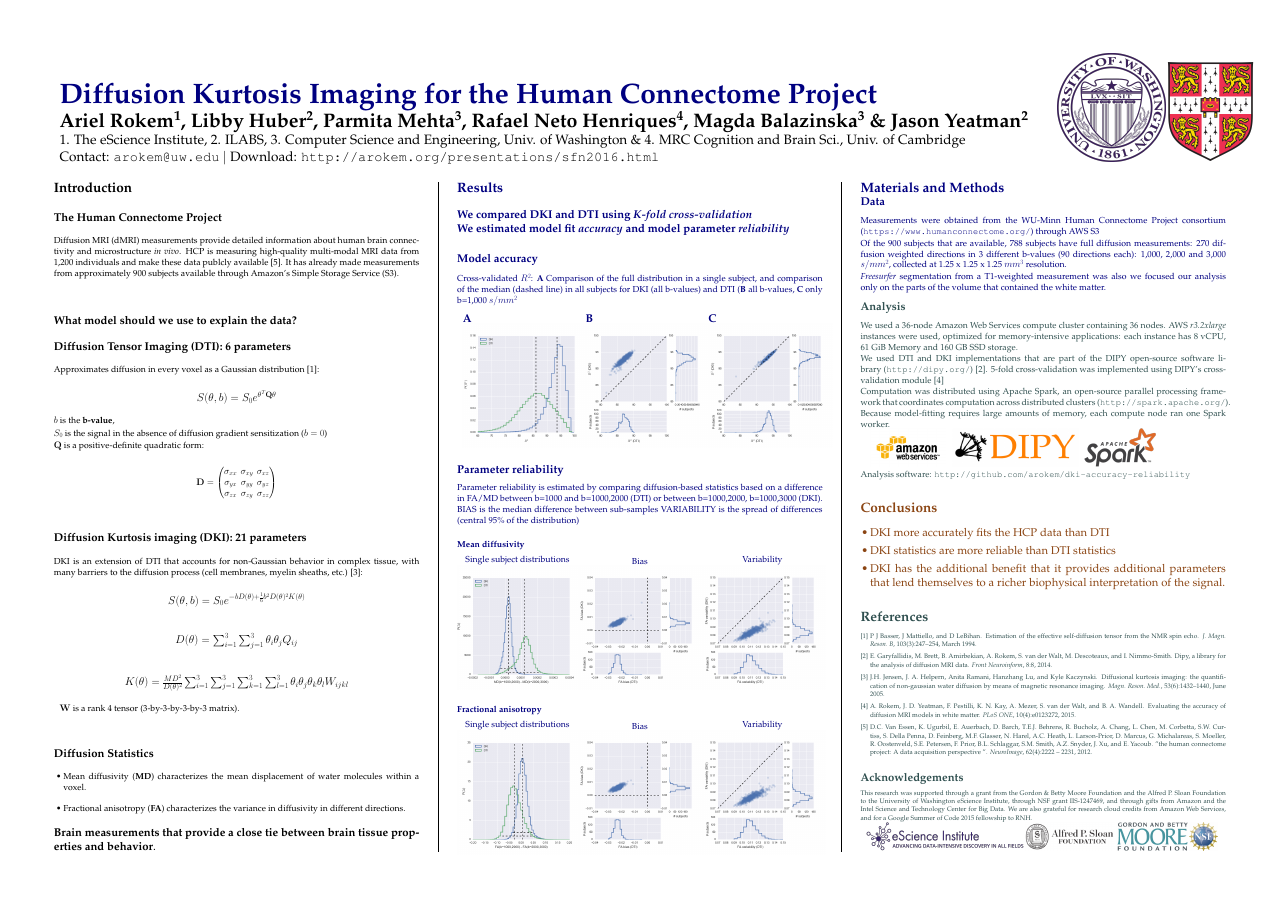
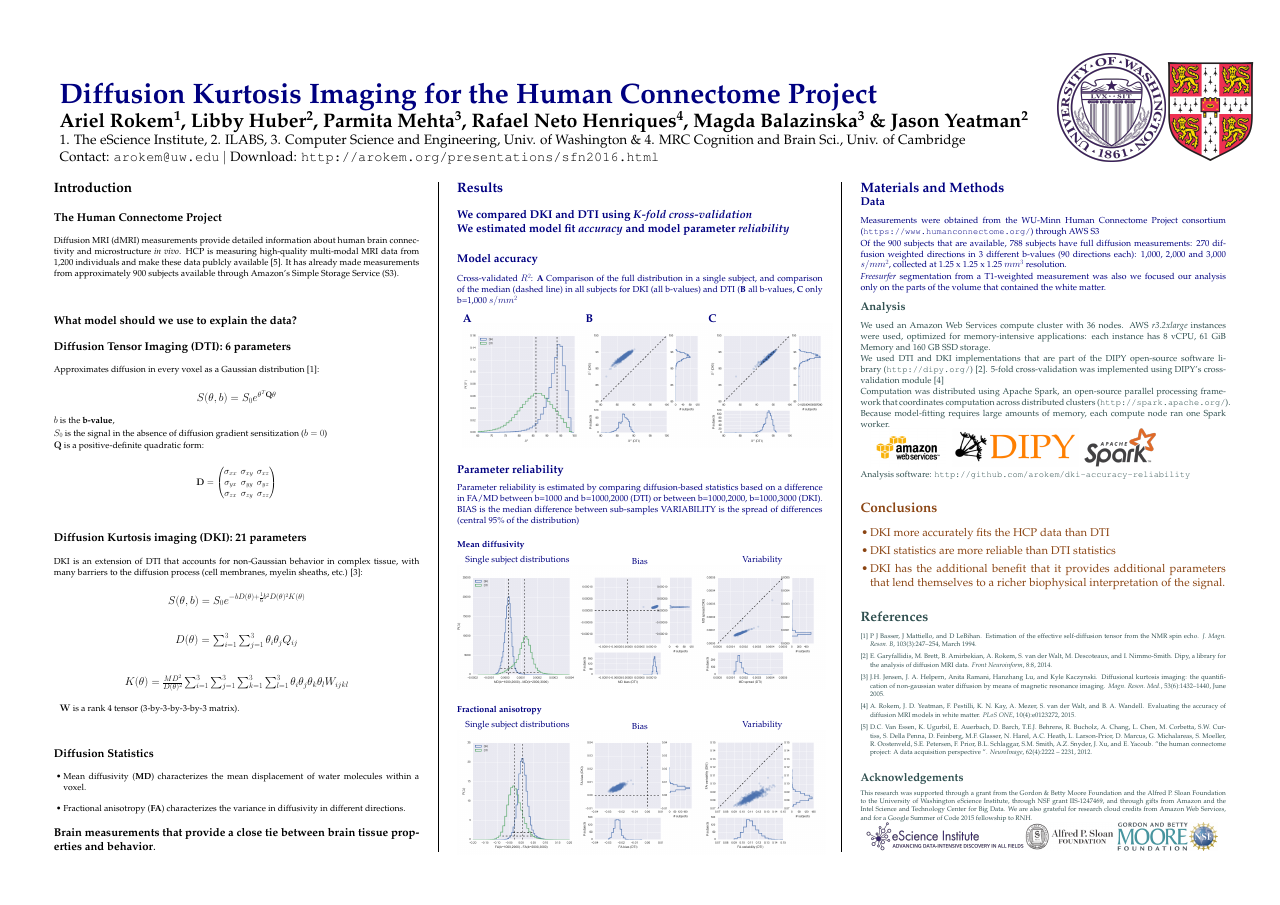
Before and after one commit to arokem/2018-ncec-mri2mri-poster, a LaTeX poster (poster.tex): the whole page. Compiled offline with pdfLaTeX.

Commit message:
MD plots. Fix wording in methods.

```diff
--- a/poster.tex
+++ b/poster.tex
@@ -204,7 +204,7 @@ $s/mm^2$  \hfill \break
   \end{minipage}
   \begin{minipage}[b]{0.33\linewidth}
   \textbf{B}\\
-  \includegraphics[width=11.5cm]{dti_dki.png}
+  \includegraphics[width=11.5cm]{cod_dti_dki.png}
   \end{minipage}
   \begin{minipage}[b]{0.33\linewidth}
   \textbf{C}\\
@@ -279,7 +279,7 @@ matter.
 \color{DarkSlateGray}
 \subsection*{Analysis}
 
-We used a 36-node Amazon Web Services compute cluster containing 36 nodes. AWS
+We used an Amazon Web Services compute cluster with 36 nodes. AWS
 \emph{r3.2xlarge} instances were used, optimized for memory-intensive
 applications: each instance has 8 vCPU, 61 GiB Memory and 160 GB SSD storage.
 
```
Also changed, not shown: figures/cod_dti_dki.png (added), figures/md_bias.png (added), figures/md_spread.png (added), poster.pdf, poster.tex (4 more changed lines).
